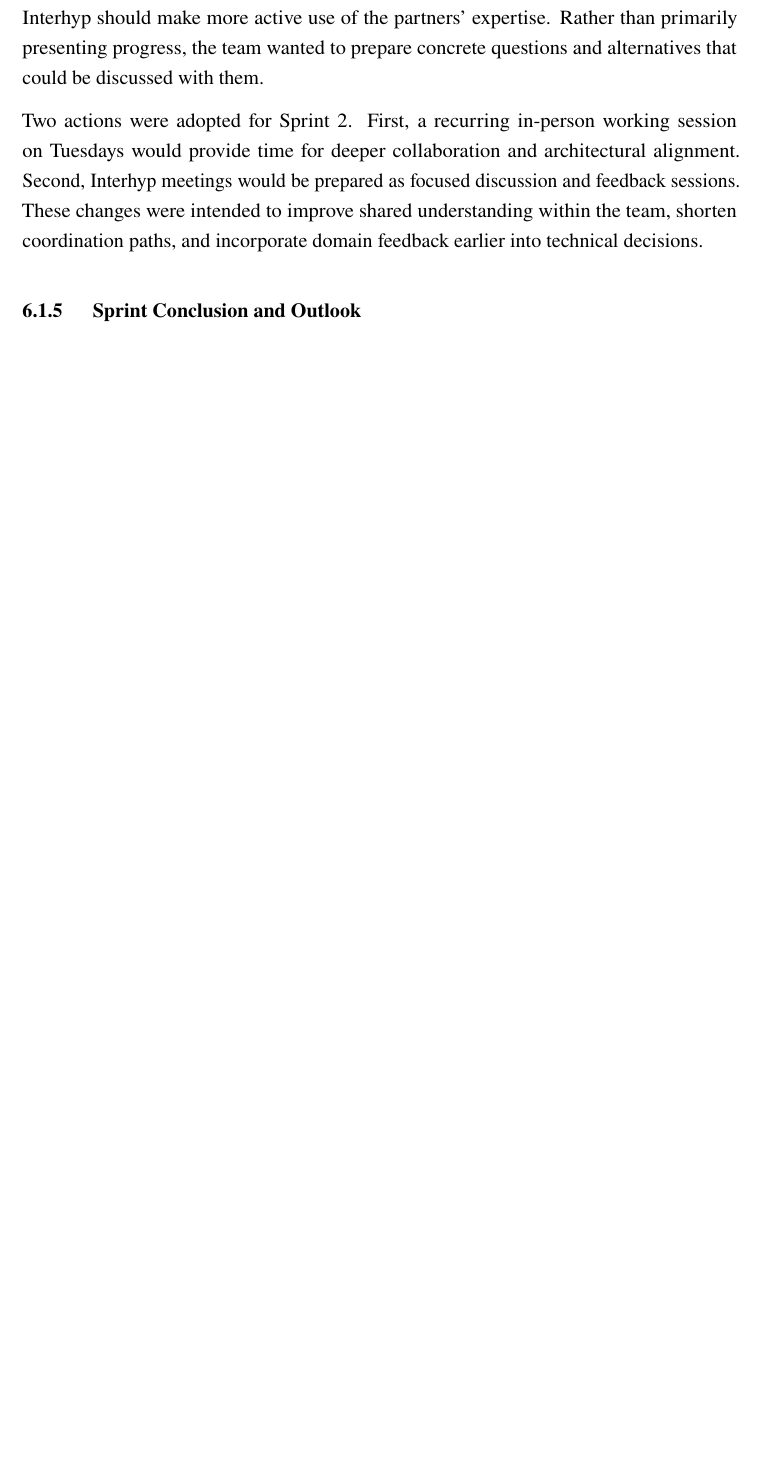
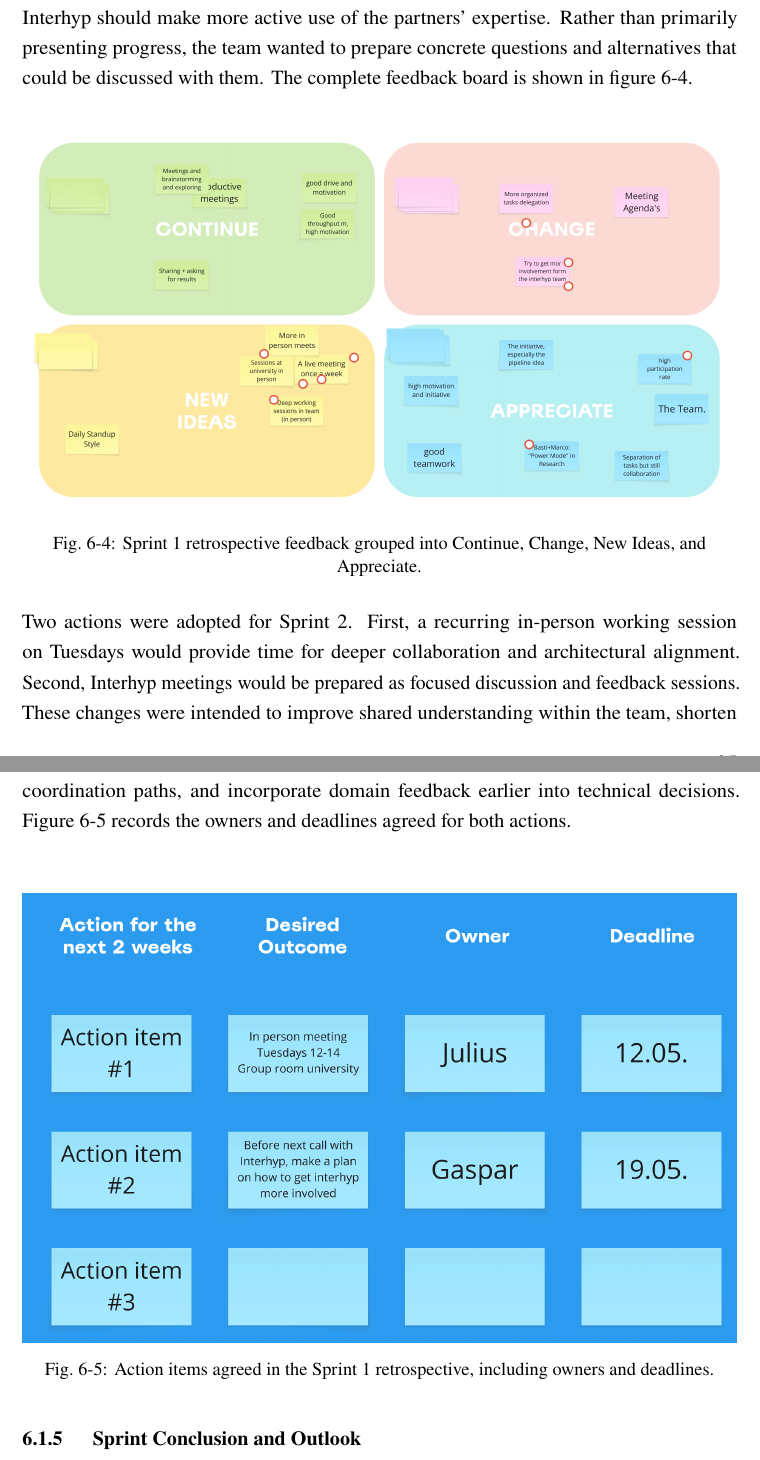
Before and after one commit to LMUxInterhyp/final-report, a LaTeX document (main.tex, which reads sections/06-1-sprint1.tex): part of page 45 of 73 before the commit and two parts of pages 46 and 47 of 75 after it, the two joined at a grey line, cut so that both start at the same text, the shorter picture padded with empty space. Compiled offline with pdfLaTeX.

Commit message:
sprint 1: added retro images

```diff
--- a/sections/06-1-sprint1.tex
+++ b/sections/06-1-sprint1.tex
@@ -58,9 +58,23 @@ The review also reinforced the need to interpret accuracy in the context of uneq
 
 The retrospective showed high motivation, broad participation, and productive collaboration. Team members particularly valued the brainstorming process, the effective division of work, and the contributions to the research and architecture. These strengths had enabled the team to address several foundational questions within one sprint and to present a coherent direction despite the unresolved model-access issue at its beginning.
 
-The team nevertheless identified a need for clearer task delegation, better-prepared meeting agendas, and more opportunities for in-person work. It also concluded that meetings with Interhyp should make more active use of the partners' expertise. Rather than primarily presenting progress, the team wanted to prepare concrete questions and alternatives that could be discussed with them.
+The team nevertheless identified a need for clearer task delegation, better-prepared meeting agendas, and more opportunities for in-person work. It also concluded that meetings with Interhyp should make more active use of the partners' expertise. Rather than primarily presenting progress, the team wanted to prepare concrete questions and alternatives that could be discussed with them. The complete feedback board is shown in \cref{fig:sprint1-retrospective-feedback}.
 
-Two actions were adopted for Sprint 2. First, a recurring in-person working session on Tuesdays would provide time for deeper collaboration and architectural alignment. Second, Interhyp meetings would be prepared as focused discussion and feedback sessions. These changes were intended to improve shared understanding within the team, shorten coordination paths, and incorporate domain feedback earlier into technical decisions.
+\begin{center}
+\centering
+\includegraphics[width=1\linewidth,height=\textheight,keepaspectratio]{assets/sprints/sprint1-retrospective-feedback.png}
+\captionof{figure}{Sprint 1 retrospective feedback grouped into Continue, Change, New Ideas, and Appreciate.}
+\label{fig:sprint1-retrospective-feedback}
+\end{center}
+
+Two actions were adopted for Sprint 2. First, a recurring in-person working session on Tuesdays would provide time for deeper collaboration and architectural alignment. Second, Interhyp meetings would be prepared as focused discussion and feedback sessions. These changes were intended to improve shared understanding within the team, shorten coordination paths, and incorporate domain feedback earlier into technical decisions. \Cref{fig:sprint1-retrospective-actions} records the owners and deadlines agreed for both actions.
+
+\begin{center}
+\centering
+\includegraphics[width=1\linewidth,height=\textheight,keepaspectratio]{assets/sprints/sprint1-retrospective-actions.png}
+\captionof{figure}{Action items agreed in the Sprint 1 retrospective, including owners and deadlines.}
+\label{fig:sprint1-retrospective-actions}
+\end{center}
 
 \subsubsection{Sprint Conclusion and Outlook}\label{sec:sprint1-conclusion}
 
```
Also changed, not shown: assets/sprints/sprint1-retrospective-actions.png (added), assets/sprints/sprint1-retrospective-feedback.png (added).
